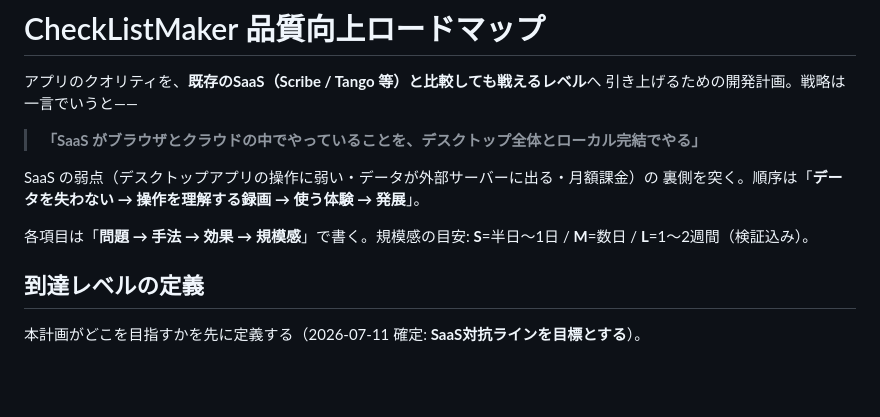
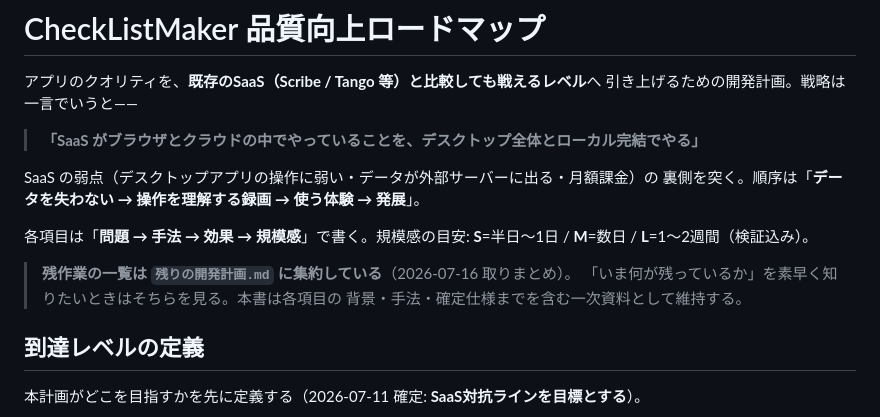
Before and after one commit to kuwagata-137/CheckListMaker, a Markdown page: docs/品質向上ロードマップ.md, the part around the change. Rendered like a GitHub page; blank space fills up the shorter version.

```diff
--- a/docs/品質向上ロードマップ.md
+++ b/docs/品質向上ロードマップ.md
@@ -10,6 +10,10 @@ SaaS の弱点（デスクトップアプリの操作に弱い・データが外
 
 各項目は「**問題 → 手法 → 効果 → 規模感**」で書く。規模感の目安:
 **S**=半日〜1日 / **M**=数日 / **L**=1〜2週間（検証込み）。
+
+> **残作業の一覧は `残りの開発計画.md` に集約している**（2026-07-16 取りまとめ）。
+> 「いま何が残っているか」を素早く知りたいときはそちらを見る。本書は各項目の
+> 背景・手法・確定仕様までを含む一次資料として維持する。
 
 ## 到達レベルの定義
 
```
Also changed, not shown: docs/残りの開発計画.md (added, +189 -0 lines).
